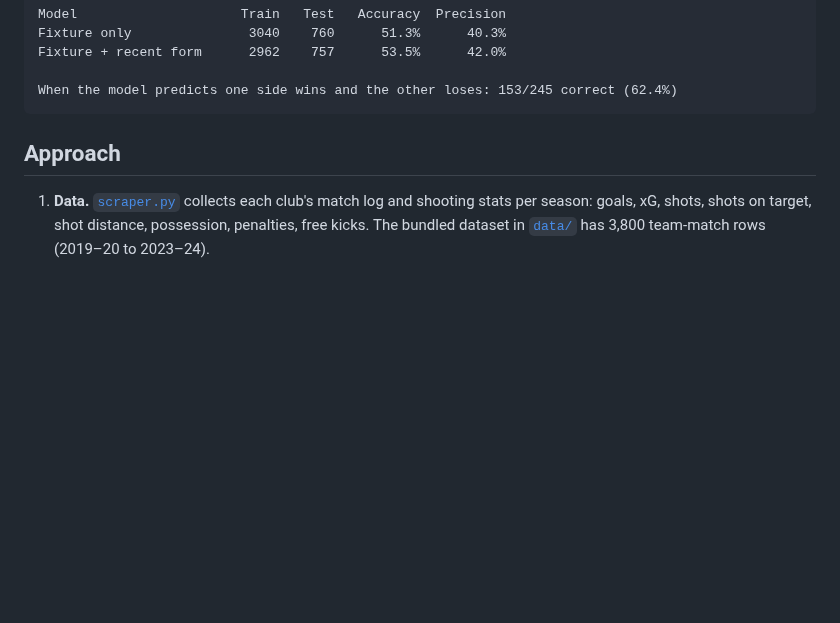
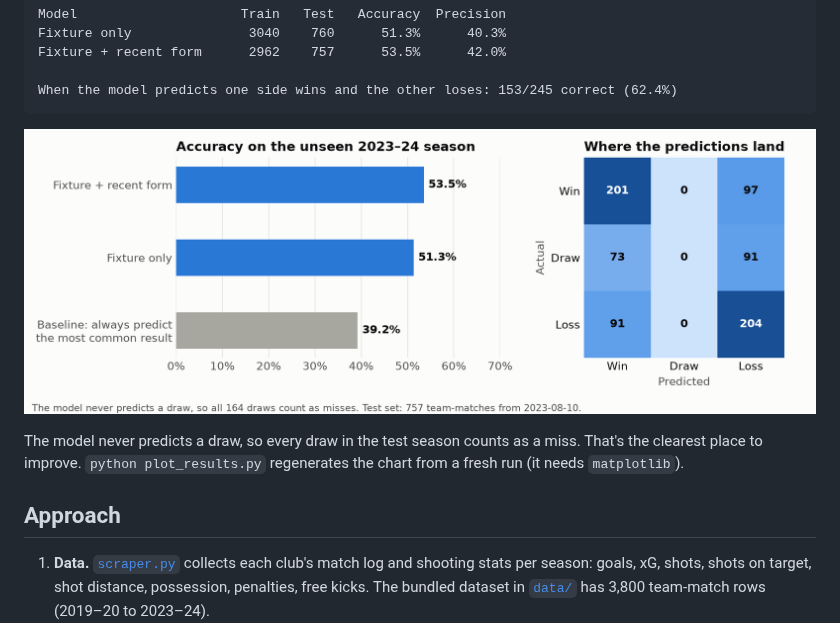
Before and after one commit to FuaadBashi/Premier-League-Outcome-Predictor, a Markdown page: README.md, the part around the change. GitHub-like rendering; pictures changed too: docs/results.png (added); blank space fills up the shorter version.

````diff
--- a/README.md
+++ b/README.md
@@ -15,6 +15,12 @@ Fixture + recent form      2962    757      53.5%      42.0%
 
 When the model predicts one side wins and the other loses: 153/245 correct (62.4%)
 ```
+
+<p align="center"><img src="docs/results.png" alt="Accuracy: baseline 39.2%, fixture only 51.3%, fixture plus recent form 53.5%. Confusion matrix: the model never predicts a draw, so all 164 draws are misses." width="820"></p>
+
+The model never predicts a draw, so every draw in the test season counts as a miss. That's the
+clearest place to improve. `python plot_results.py` regenerates the chart from a fresh run (it
+needs `matplotlib`).
 
 ## Approach
 
````
Also changed, not shown: 1 other file.
